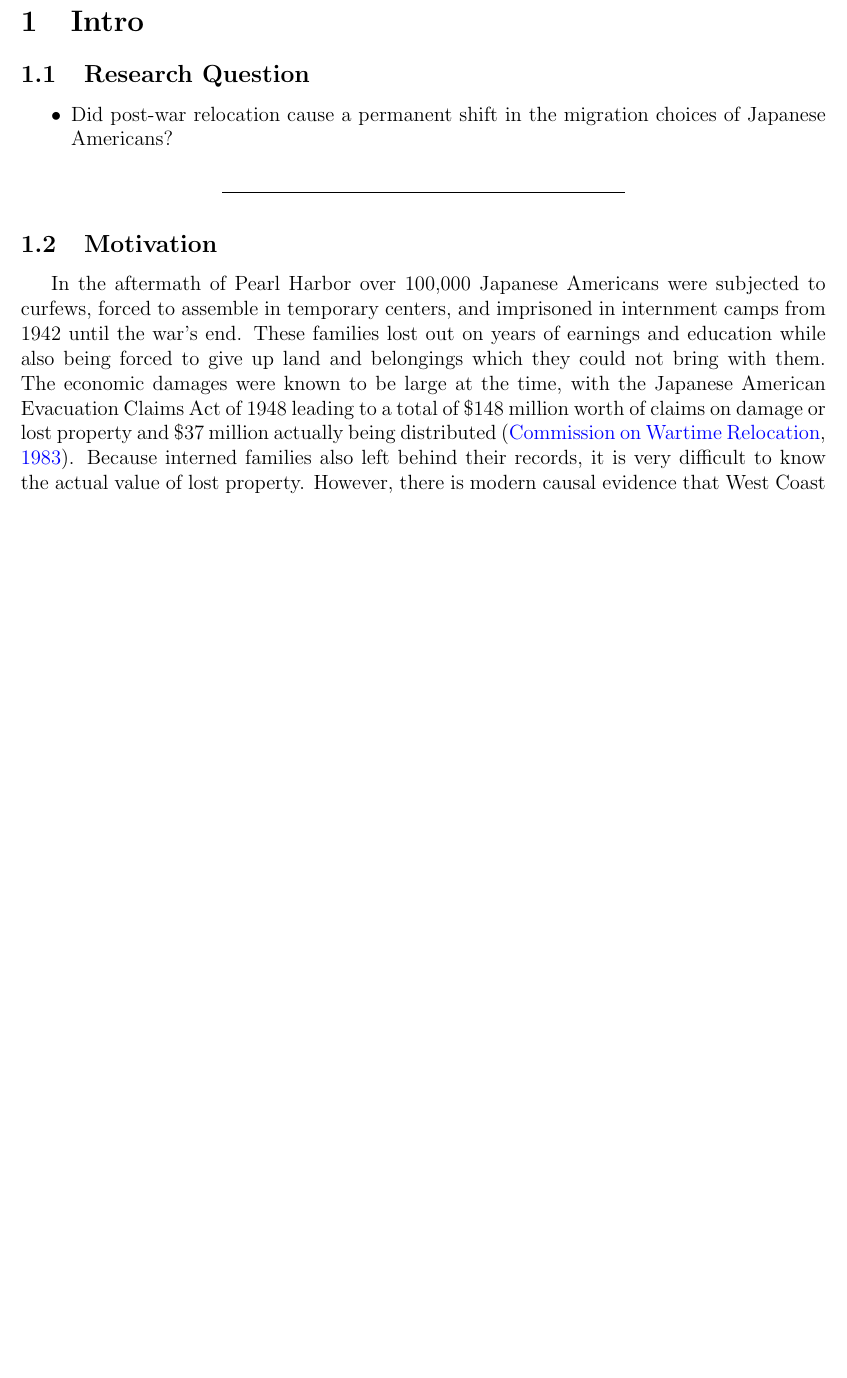
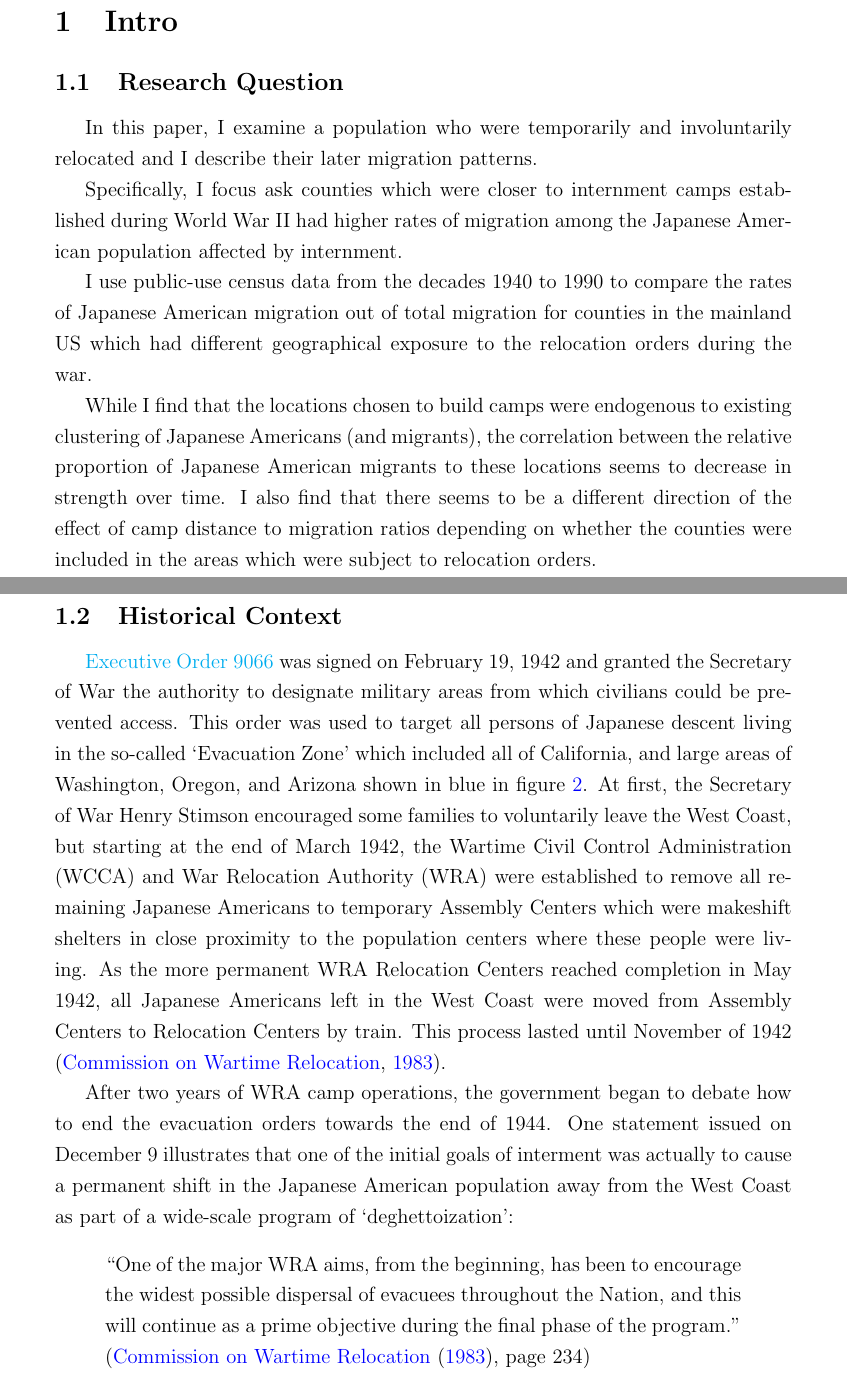
Before and after one commit to dyasui/FieldPaper, a LaTeX document (main.tex): part of page 1 of 14 before the commit and two parts of pages 2 and 3 of 21 after it, the two joined at a grey line, cut so that both start at the same text, the shorter picture padded with empty space. Compiled offline with pdfLaTeX.

Commit message:
Updates from Overleaf

```diff
--- a/main.tex
+++ b/main.tex
@@ -1,6 +1,6 @@
 \documentclass[12pt]{article}
 \usepackage[nohead]{geometry}
-\usepackage[singlespacing]{setspace}
+\usepackage[onehalfspacing]{setspace}
 \usepackage[bottom]{footmisc}
 \usepackage{indentfirst}
 \usepackage{multirow}
@@ -11,6 +11,7 @@
 \renewcommand{\tabular}{\large\oldtabular}
 \usepackage{caption}
 \usepackage{hyperref}
+\usepackage{pdfpages}
 \hypersetup{
     pdftitle={FieldPaper},
     colorlinks=true,
@@ -45,26 +41,51 @@
 
 \subsection{Research Question}\label{research-question}
 
-\begin{itemize}
+In this paper, I examine a population who were temporarily and involuntarily
+relocated  and I describe their later migration patterns.
 
-\item
-  Did post-war relocation cause a permanent shift in the migration
-  choices of Japanese Americans?
-\end{itemize}
+Specifically, I focus ask counties which were closer to internment camps
+established during World War II had higher rates of migration among the Japanese
+American population affected by internment.
 
-\begin{center}\rule{0.5\linewidth}{0.5pt}\end{center}
+I use public-use census data from the decades 1940 to 1990 to compare the rates
+of Japanese American migration out of total migration for counties in the
+mainland US which had different geographical exposure to the relocation orders
+during the war.
 
-\subsection{Motivation}\label{motivation}
+While I find that the locations chosen to build camps were endogenous to
+existing clustering of Japanese Americans (and migrants), the correlation
+between the relative proportion of Japanese American migrants to these locations
+seems to decrease in strength over time. I also find that there seems to be a
+different direction of the effect of camp distance to migration ratios depending
+on whether the counties were included in the areas which were subject to
+relocation orders.
 
-In the aftermath of Pearl Harbor over 100,000 Japanese Americans were subjected
-to curfews, forced to assemble in temporary centers, and imprisoned in
-internment camps from 1942 until the war's end. These families lost out on
-years of earnings and education while also being forced to give up land and
-belongings which they could not bring with them. The economic damages were
-known to be large at the time, with the Japanese American Evacuation Claims Act
-of 1948 leading to a total of \$148 million worth of claims on damage or lost
-property and \$37 million actually being distributed
+\subsection{Historical Context}\label{history}
+
+\href{https://www.archives.gov/milestone-documents/executive-order-9066}{Executive Order 9066}
+was signed on February 19, 1942 and granted the Secretary of War the authority
+to designate military areas from which civilians could be prevented access. This
+order was used to target all persons of Japanese descent living in the so-called
+`Evacuation Zone' which included all of California, and large areas of
+Washington, Oregon, and Arizona shown in blue in figure \ref{fig:internmentmap}.
+At first, the Secretary of War Henry Stimson encouraged some families to
+voluntarily leave the West Coast, but starting at the end of March 1942, the
+Wartime Civil Control Administration (WCCA) and War Relocation Authority (WRA)
+were established to remove all remaining Japanese Americans to temporary
+Assembly Centers which were makeshift shelters in close proximity to the
+population centers where these people were living. As the more permanent WRA
+Relocation Centers reached completion in May 1942, all Japanese Americans left
+in the West Coast were moved from Assembly Centers to Relocation Centers by
+train. This process lasted until November of 1942
 \citep{commission_on_wartime_relocation_personal_1983}.
-Because interned families also left behind their records, it is very difficult to know the
-actual value of lost property. However, there is modern causal evidence that
-West Coast Japanese suffered higher rates of mortality lower long-term earnings
+
+After two years of WRA camp operations, the government began to debate how to
+end the evacuation orders towards the end of 1944. One statement issued on
+December 9 illustrates that one of the initial goals of interment was actually
+to cause a permanent shift in the Japanese American population away from the
+West Coast as part of a wide-scale program of `deghettoization':
+\begin{quote}
+  ``One of the major WRA aims, from the beginning, has been to encourage the widest possible dispersal of evacuees throughout the Nation, and this will continue as a prime objective during the final phase of the program.''
+  (\cite{commission_on_wartime_relocation_personal_1983}, page 234)
+\end{quote}
```
Also changed, not shown: Field-Paper-Title-and-Signature-Page.pdf (added), main.tex (159 more changed lines).
